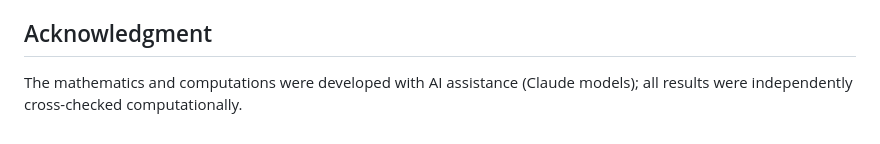
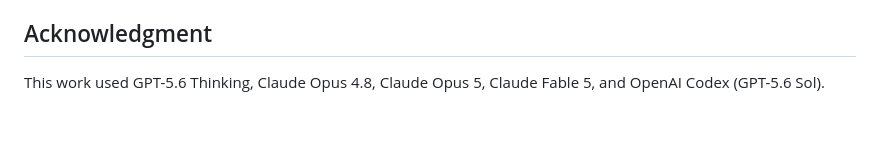
Before and after one commit to hora-algebra/wowii-conjecture-40, a Markdown page: README.md, the part around the change. Drawn GitHub-style.

Commit message:
Update AI model acknowledgment

```diff
--- a/README.md
+++ b/README.md
@@ -116,5 +116,4 @@ Code (the contents of `verification/`) is released under the **MIT License**
 
 ## Acknowledgment
 
-The mathematics and computations were developed with AI assistance (Claude
-models); all results were independently cross-checked computationally.
+This work used GPT-5.6 Thinking, Claude Opus 4.8, Claude Opus 5, Claude Fable 5, and OpenAI Codex (GPT-5.6 Sol).
```
